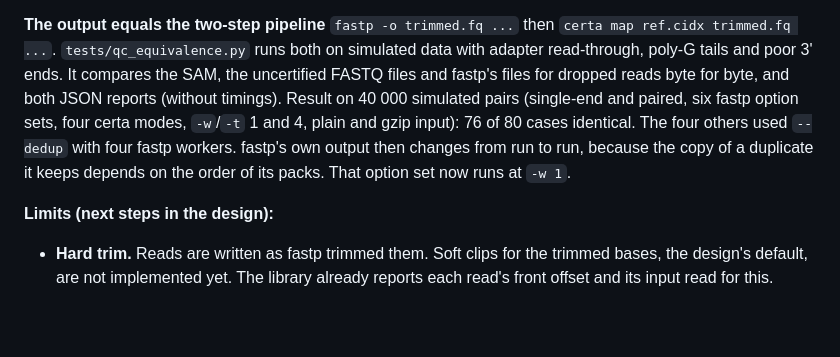
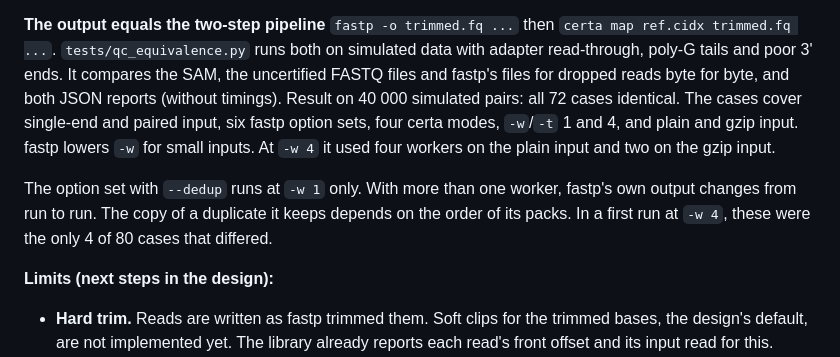
Before and after one commit to d0bromir/algorithms, a Markdown page: certa/README.md, the part around the change. Rendered like a GitHub page; blank space fills up the shorter version.

Commit message:
certa-qc README: equivalence result of the committed test (72 of 72)
fastp's effective worker count on each input is stated too: four on the
plain input, two on the gzip input.

Co-Authored-By: Claude Opus 5.5 <noreply@anthropic.com>
Claude-Session: https://claude.ai/code/session_01LRcTpg8UTFyRrBWyfKXSj3

```diff
--- a/certa/README.md
+++ b/certa/README.md
@@ -469,12 +469,16 @@ certa-qc GRCh38.cidx -t 32 -o certified.sam -u fallback_R1.fq -U fallback_R2.fq
 simulated data with adapter read-through, poly-G tails and poor 3' ends. It
 compares the SAM, the uncertified FASTQ files and fastp's files for dropped
 reads byte for byte, and both JSON reports (without timings).
-Result on 40 000 simulated pairs (single-end and paired, six fastp option
-sets, four certa modes, `-w`/`-t` 1 and 4, plain and gzip input): 76 of 80
-cases identical. The four others used `--dedup` with four fastp workers.
-fastp's own output then changes from run to run, because the copy of a
-duplicate it keeps depends on the order of its packs. That option set now
-runs at `-w 1`.
+Result on 40 000 simulated pairs: all 72 cases identical. The cases cover
+single-end and paired input, six fastp option sets, four certa modes,
+`-w`/`-t` 1 and 4, and plain and gzip input. fastp lowers `-w` for small
+inputs. At `-w 4` it used four workers on the plain input and two on the
+gzip input.
+
+The option set with `--dedup` runs at `-w 1` only. With more than one
+worker, fastp's own output changes from run to run. The copy of a duplicate
+it keeps depends on the order of its packs. In a first run at `-w 4`, these
+were the only 4 of 80 cases that differed.
 
 **Limits (next steps in the design):**
 
```
